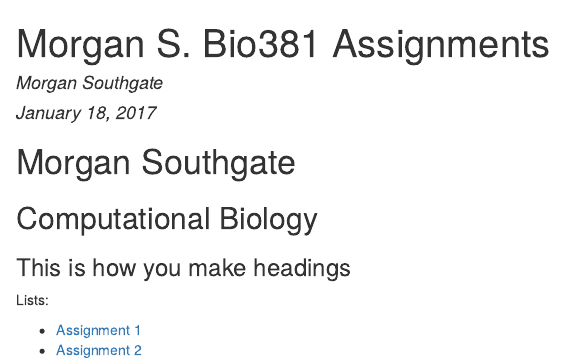
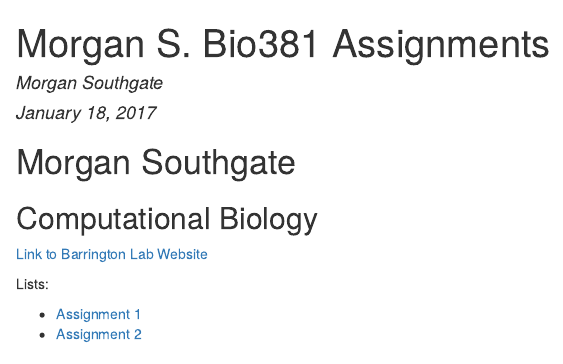
Before and after one commit to mws19/Bio381, an R Markdown document (index.Rmd): the page in a window 1100 px wide, from its top. The pictures show the output file index.html that the author committed with the source, opened offline.

Commit message:
added lab website

```diff
--- a/index.Rmd
+++ b/index.Rmd
@@ -9,7 +9,7 @@ output: html_document
 
 ## Computational Biology
 
-### This is how you make headings
+[Link to Barrington Lab Website](http://www.uvm.edu/~dbarring/DSBpeople.html)
 
 Lists:
 
```
Also changed, not shown: index.html.
